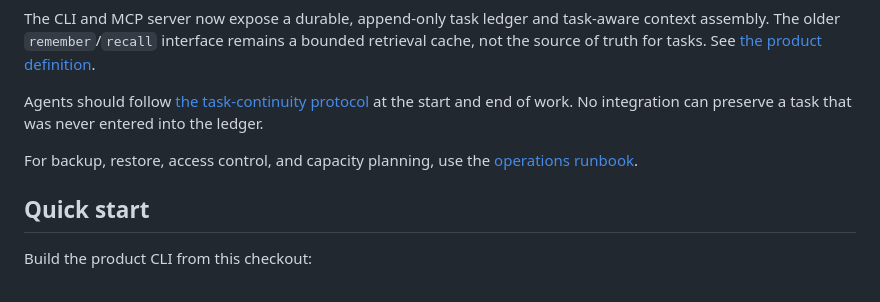
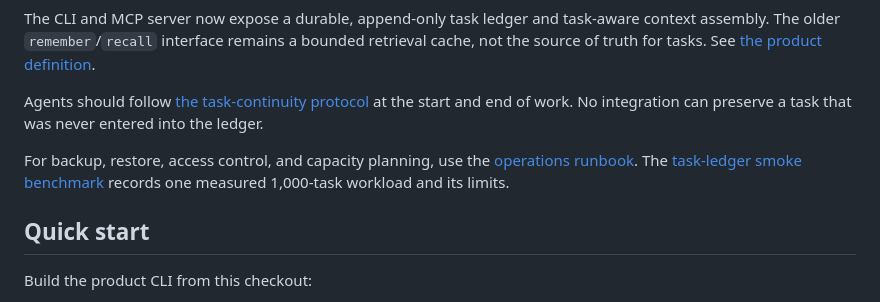
Before and after one commit to reacherwu/ContextSpindle, a Markdown page: README.md, the part around the change. Drawn GitHub-style.

Commit message:
docs: record measured task ledger smoke workload

```diff
--- a/README.md
+++ b/README.md
@@ -9,6 +9,7 @@ The CLI and MCP server now expose a durable, append-only task ledger and task-aw
 Agents should follow [the task-continuity protocol](docs/AGENT-PROTOCOL.md) at the start and end of work. No integration can preserve a task that was never entered into the ledger.
 
 For backup, restore, access control, and capacity planning, use the [operations runbook](docs/OPERATIONS.md).
+The [task-ledger smoke benchmark](docs/TASK-LEDGER-BENCHMARK.md) records one measured 1,000-task workload and its limits.
 
 ## Quick start
 
```
Also changed, not shown: docs/TASK-LEDGER-BENCHMARK.md (added, +30 -0 lines).
